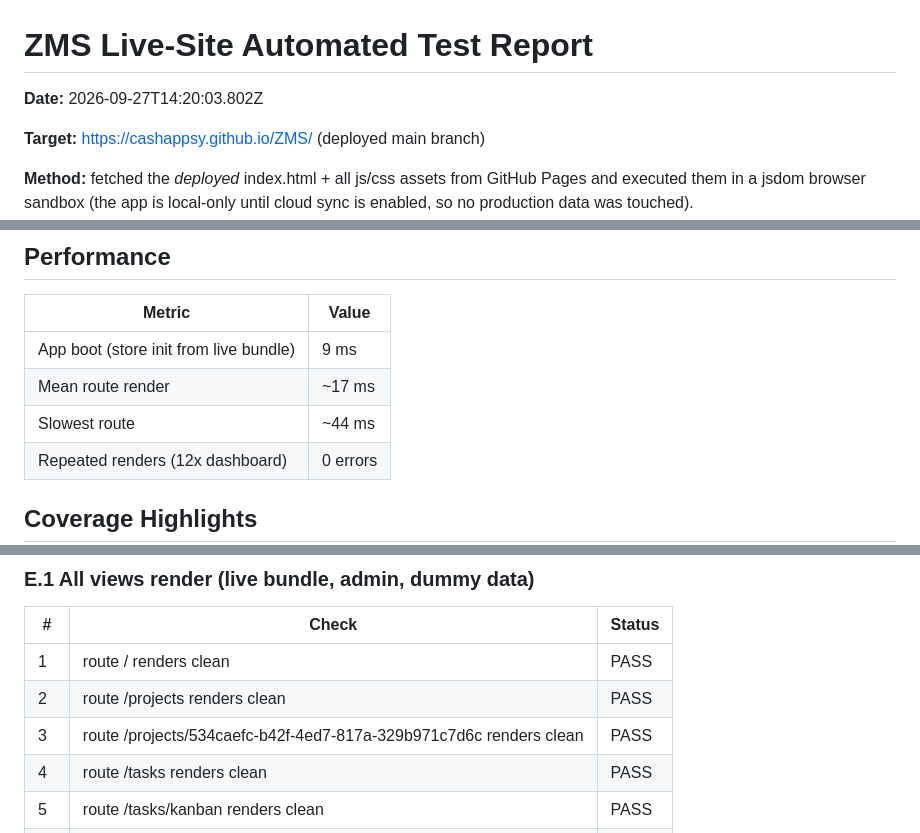
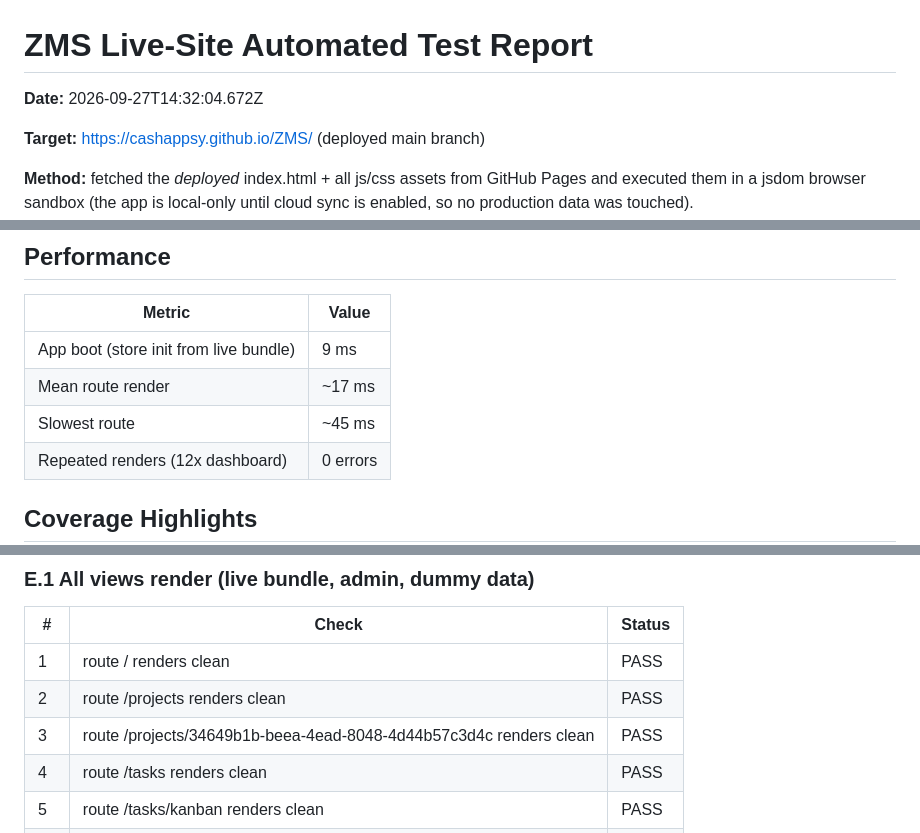
Before and after one commit to CashAppSy/ZMS, a Markdown page: TEST-REPORT.md, 3 parts joined by grey strips. GitHub-like rendering.

```diff
--- a/TEST-REPORT.md
+++ b/TEST-REPORT.md
@@ -1,6 +1,6 @@
 # ZMS Live-Site Automated Test Report
 
-**Date:** 2026-09-27T14:20:03.802Z
+**Date:** 2026-09-27T14:32:04.672Z
 
 **Target:** https://cashappsy.github.io/ZMS/ (deployed main branch)
 
@@ -20,7 +20,7 @@
 |---|---|
 | App boot (store init from live bundle) | 9 ms |
 | Mean route render | ~17 ms |
-| Slowest route | ~44 ms |
+| Slowest route | ~45 ms |
 | Repeated renders (12x dashboard) | 0 errors |
 
 ## Coverage Highlights
@@ -136,7 +136,7 @@
 |---|---|---|
 | 1 | route / renders clean | PASS |
 | 2 | route /projects renders clean | PASS |
-| 3 | route /projects/534caefc-b42f-4ed7-817a-329b971c7d6c renders clean | PASS |
+| 3 | route /projects/34649b1b-beea-4ead-8048-4d44b57c3d4c renders clean | PASS |
 | 4 | route /tasks renders clean | PASS |
 | 5 | route /tasks/kanban renders clean | PASS |
 | 6 | route /tasks/gantt renders clean | PASS |
```
